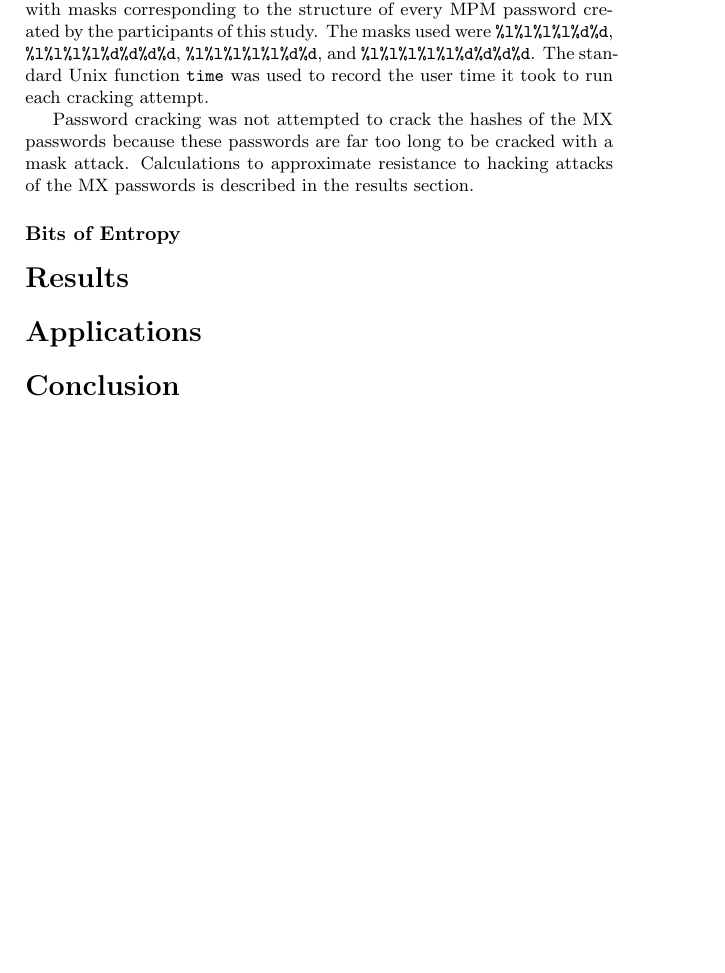
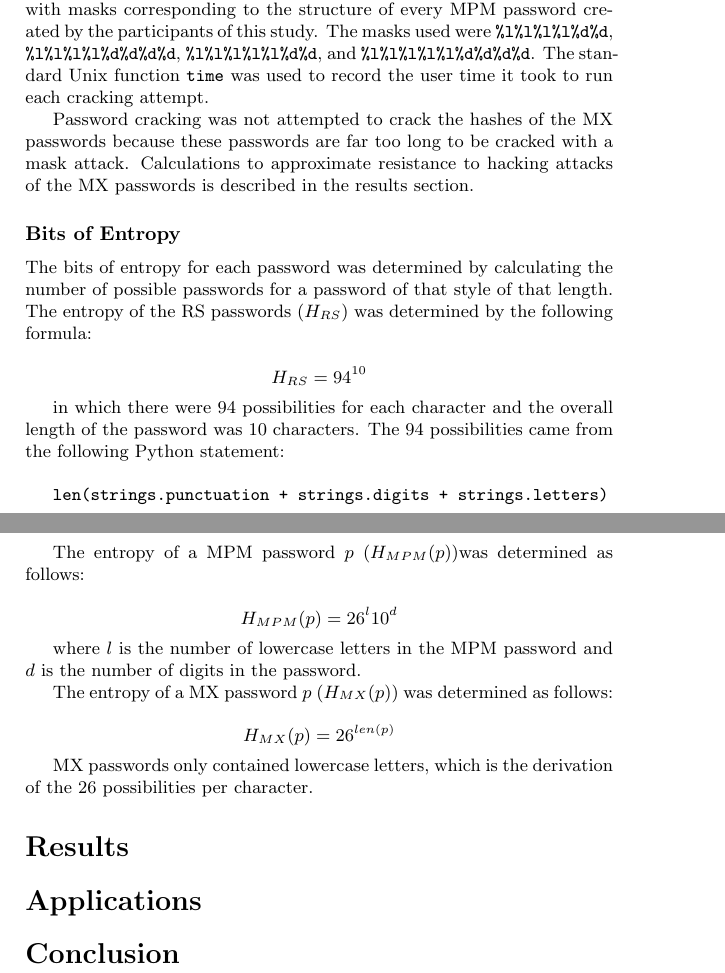
Before and after one commit to pbraunstein/comp116-pbraunstein, a LaTeX document (finalproject/Better_Passwords.tex): part of page 5 of 5 before the commit and two parts of pages 5 and 6 of 6 after it, the two joined at a grey line, cut so that both start at the same text, the shorter picture padded with empty space. Compiled offline with pdfLaTeX.

Commit message:
Finished methods section

```diff
--- a/finalproject/Better_Passwords.tex
+++ b/finalproject/Better_Passwords.tex
@@ -85,7 +85,25 @@ The MPM passwords have the predictable structure of a number of lower case lette
 Password cracking was not attempted to crack the hashes of the MX passwords because these passwords are far too long to be cracked with a mask attack. Calculations to approximate resistance to hacking attacks of the MX passwords is described in the results section.
 
 \subsubsection*{Bits of Entropy}
+The bits of entropy for each password was determined by calculating the number of possible passwords for a password of that style of that length. The entropy of the RS passwords ($H_{RS}$) was determined by the following formula:
 
+$$H_{RS} = 94^{10}$$
+
+in which there were 94 possibilities for each character and the overall length of the password was 10 characters. The 94 possibilities came from the following Python statement: \\
+
+\texttt{len(strings.punctuation + strings.digits + strings.letters)}
+
+The entropy of a MPM password $p$ ($H_{MPM}(p)$)was determined as follows:
+
+$$H_{MPM}(p) = 26^l10^d$$
+
+where $l$ is the number of lowercase letters in the MPM password and $d$ is the number of digits in the password.
+
+The entropy of a MX password $p$ ($H_{MX}(p)$) was determined as follows:
+
+$$H_{MX}(p) = 26^{len(p)}$$
+
+MX passwords only contained lowercase letters, which is the derivation of the 26 possibilities per character.
 
 
 \section*{Results}
```
Also changed, not shown: finalproject/Better_Passwords.pdf.
